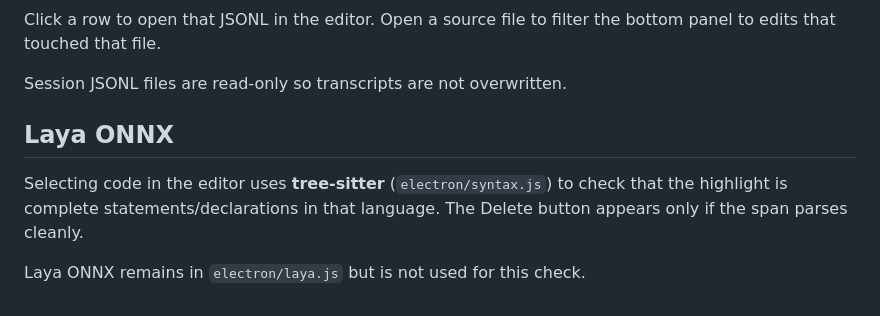
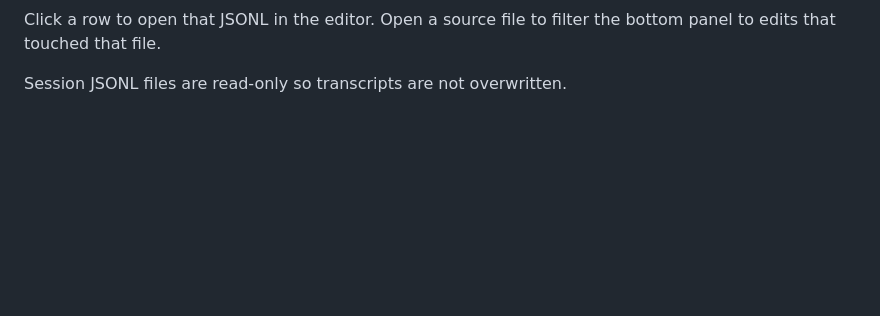
Before and after one commit to smlrgn/gintidel, a Markdown page: README.md, the part around the change printed below. Drawn GitHub-style; blank space fills up the shorter version.

```diff
--- a/README.md
+++ b/README.md
@@ -24,9 +21,3 @@ Then **Open folder** and choose a repo. The right pane lists session files under
 Click a row to open that JSONL in the editor. Open a source file to filter the bottom panel to edits that touched that file.
 
 Session JSONL files are read-only so transcripts are not overwritten.
-
-## Laya ONNX
-
-Selecting code in the editor uses **tree-sitter** (`electron/syntax.js`) to check that the highlight is complete statements/declarations in that language. The Delete button appears only if the span parses cleanly.
-
-Laya ONNX remains in `electron/laya.js` but is not used for this check.
```
Also changed, not shown: other parts of README.md (+5 -8 lines), image.png (added), interface.png (added), 12 other files.
